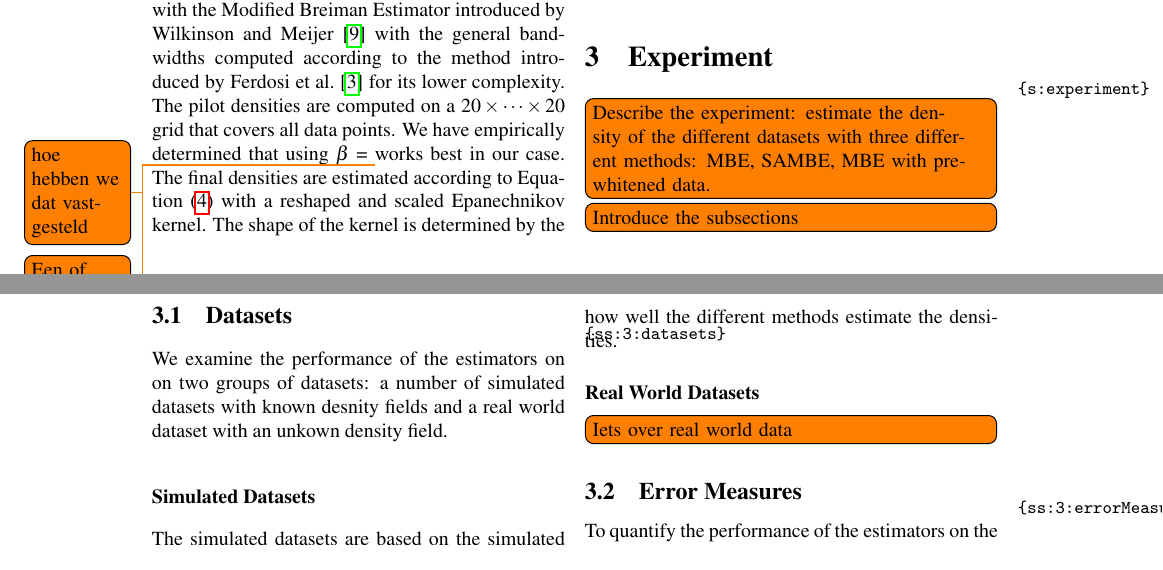
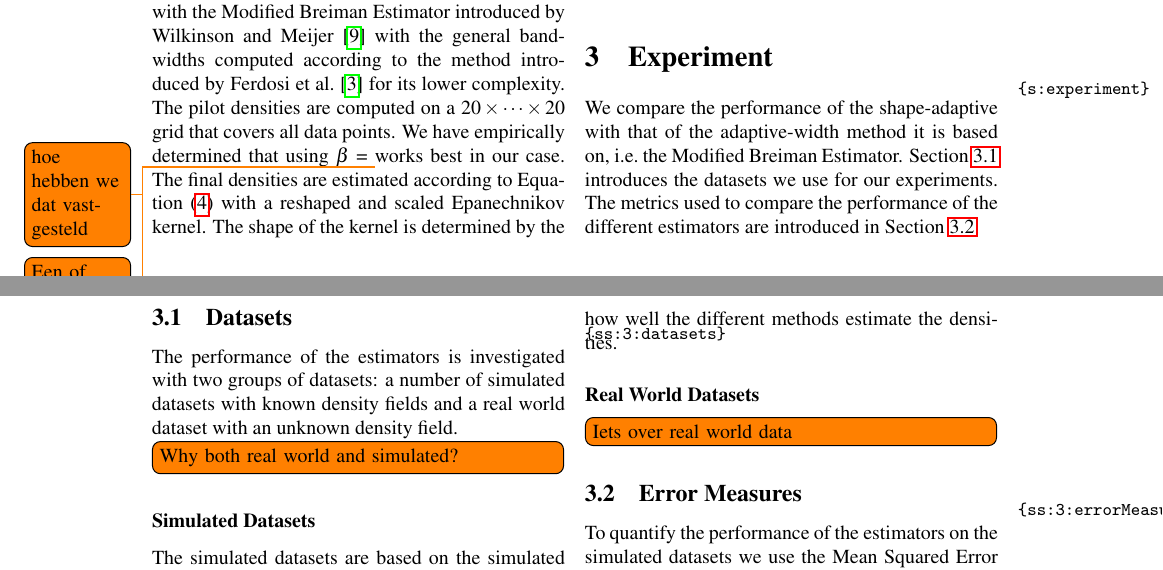
Before and after one commit to lauraBaakman/Stage-2.0, a LaTeX paper (paper/paper.tex, which reads paper/3/main.tex): two parts of pages 3 and 4 of 6, joined at a grey line, cut so that both start at the same text. Compiled offline with pdfLaTeX.

Commit message:
Added an introduction to this section.

```diff
--- a/paper/3/main.tex
+++ b/paper/3/main.tex
@@ -1,11 +1,9 @@
 %!TEX root = ../paper.tex
-\todo[inline]{Describe the experiment: estimate the density of the different datasets with three different methods: MBE, SAMBE, MBE with pre-whitened data.}
-
-\todo[inline]{Introduce the subsections}
+We compare the performance of the shape-adaptive with that of the adaptive-width method it is based on, \ie the Modified Breiman Estimator. \Cref{ss:3:datasets} introduces the datasets we use for our experiments. The metrics used to compare the performance of the different estimators are introduced in \cref{ss:3:errorMeasures}.
 
 \subsection{Datasets}
 \label{ss:3:datasets}
-	We examine the performance of the estimators on on two groups of datasets: a number of simulated datasets with known desnity fields and a real world dataset with an unkown density field.
+	The performance of the estimators is investigated with two groups of datasets: a number of simulated datasets with known density fields and a real world dataset with an unknown density field. \todo[inline]{Why both real world and simulated?}
 
 	\subsubsection*{Simulated Datasets}
 	\input{3/simulated}
```
